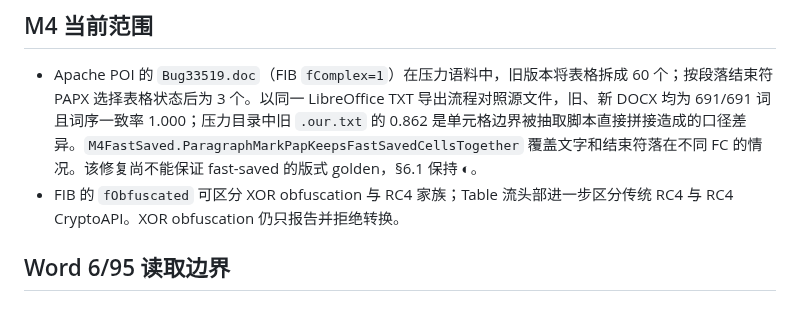
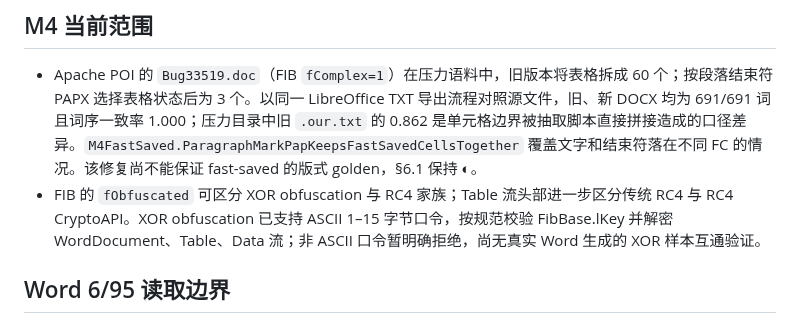
Before and after one commit to congduan/doccraft, a Markdown page: docs/KNOWN-SIMPLIFICATIONS.md, the part around the change. Drawn GitHub-style.

```diff
--- a/docs/KNOWN-SIMPLIFICATIONS.md
+++ b/docs/KNOWN-SIMPLIFICATIONS.md
@@ -23,7 +23,7 @@
 ## M4 当前范围
 
 - Apache POI 的 `Bug33519.doc`（FIB `fComplex=1`）在压力语料中，旧版本将表格拆成 60 个；按段落结束符 PAPX 选择表格状态后为 3 个。以同一 LibreOffice TXT 导出流程对照源文件，旧、新 DOCX 均为 691/691 词且词序一致率 1.000；压力目录中旧 `.our.txt` 的 0.862 是单元格边界被抽取脚本直接拼接造成的口径差异。`M4FastSaved.ParagraphMarkPapKeepsFastSavedCellsTogether` 覆盖文字和结束符落在不同 FC 的情况。该修复尚不能保证 fast-saved 的版式 golden，§6.1 保持 ◐。
-- FIB 的 `fObfuscated` 可区分 XOR obfuscation 与 RC4 家族；Table 流头部进一步区分传统 RC4 与 RC4 CryptoAPI。XOR obfuscation 仍只报告并拒绝转换。
+- FIB 的 `fObfuscated` 可区分 XOR obfuscation 与 RC4 家族；Table 流头部进一步区分传统 RC4 与 RC4 CryptoAPI。XOR obfuscation 已支持 ASCII 1–15 字节口令，按规范校验 FibBase.lKey 并解密 WordDocument、Table、Data 流；非 ASCII 口令暂明确拒绝，尚无真实 Word 生成的 XOR 样本互通验证。
 
 ## Word 6/95 读取边界
 
```
Also changed, not shown: docs/DESIGN.md (+6 -1 lines).
